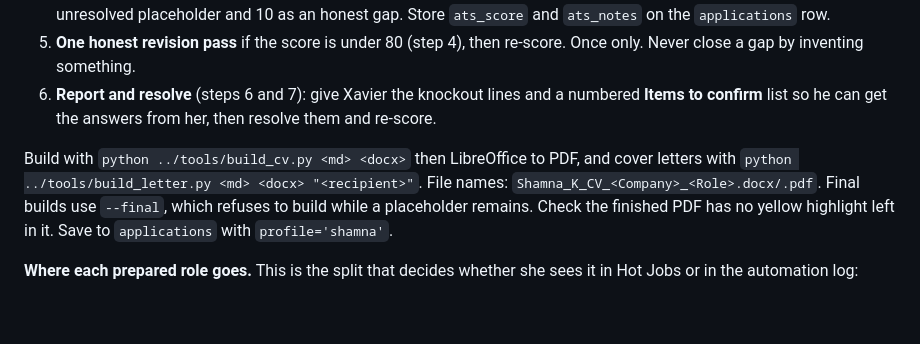
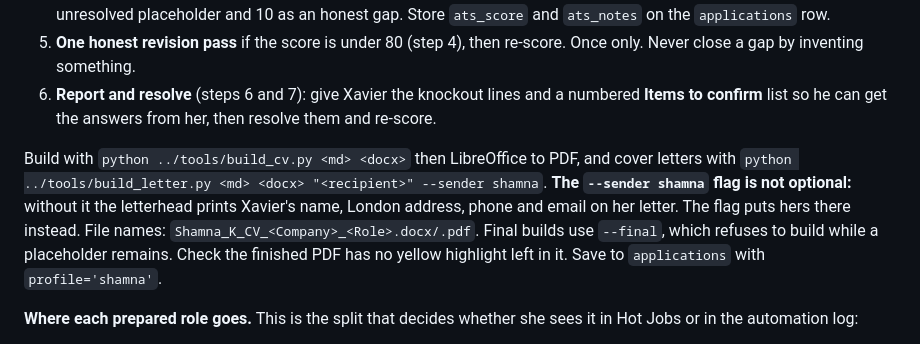
Before and after one commit to Xaavi99/Xavier-job-tracker, a Markdown page: .claude/commands/shamna-sweep.md, the part around the change. GitHub-like rendering; blank space fills up the shorter version.

```diff
--- a/.claude/commands/shamna-sweep.md
+++ b/.claude/commands/shamna-sweep.md
@@ -85,7 +85,7 @@ Run it end to end for each strong fit:
 5. **One honest revision pass** if the score is under 80 (step 4), then re-score. Once only. Never close a gap by inventing something.
 6. **Report and resolve** (steps 6 and 7): give Xavier the knockout lines and a numbered **Items to confirm** list so he can get the answers from her, then resolve them and re-score.
 
-Build with `python ../tools/build_cv.py <md> <docx>` then LibreOffice to PDF, and cover letters with `python ../tools/build_letter.py <md> <docx> "<recipient>"`. File names: `Shamna_K_CV_<Company>_<Role>.docx/.pdf`. Final builds use `--final`, which refuses to build while a placeholder remains. Check the finished PDF has no yellow highlight left in it. Save to `applications` with `profile='shamna'`.
+Build with `python ../tools/build_cv.py <md> <docx>` then LibreOffice to PDF, and cover letters with `python ../tools/build_letter.py <md> <docx> "<recipient>" --sender shamna`. **The `--sender shamna` flag is not optional:** without it the letterhead prints Xavier's name, London address, phone and email on her letter. The flag puts hers there instead. File names: `Shamna_K_CV_<Company>_<Role>.docx/.pdf`. Final builds use `--final`, which refuses to build while a placeholder remains. Check the finished PDF has no yellow highlight left in it. Save to `applications` with `profile='shamna'`.
 
 **Where each prepared role goes.** This is the split that decides whether she sees it in Hot Jobs or in the automation log:
 
```
Also changed, not shown: .claude/commands/tailor-application.md (+1 -1 lines).
